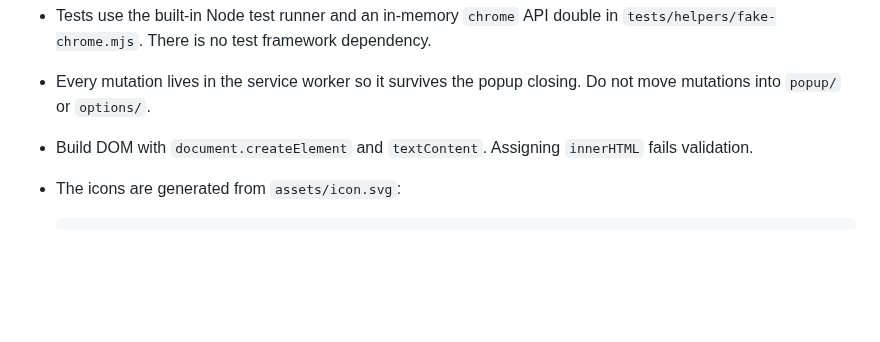
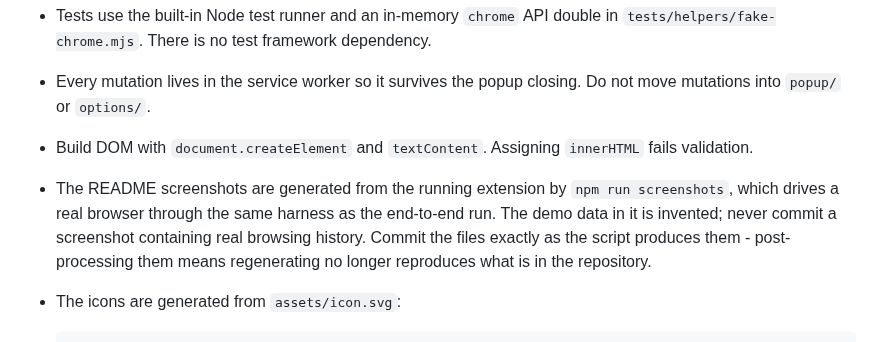
Before and after one commit to patbaumgartner/manage-tabgroups-chrome-extension, a Markdown page: CONTRIBUTING.md, the part around the change. GitHub-like rendering; blank space fills up the shorter version.

````diff
--- a/CONTRIBUTING.md
+++ b/CONTRIBUTING.md
@@ -46,6 +46,12 @@ try your change by hand. Reload the extension from that page after every edit.
   Do not move mutations into `popup/` or `options/`.
 - Build DOM with `document.createElement` and `textContent`. Assigning
   `innerHTML` fails validation.
+- The README screenshots are generated from the running extension by
+  `npm run screenshots`, which drives a real browser through the same harness as
+  the end-to-end run. The demo data in it is invented; never commit a screenshot
+  containing real browsing history. Commit the files exactly as the script
+  produces them - post-processing them means regenerating no longer reproduces
+  what is in the repository.
 - The icons are generated from `assets/icon.svg`:
 
   ```bash
````
Also changed, not shown: README.md (+25 -1 lines), docs/screenshots/options-light.png (added), docs/screenshots/popup-dark.png (added), docs/screenshots/popup-light.png (added), 4 other files.
